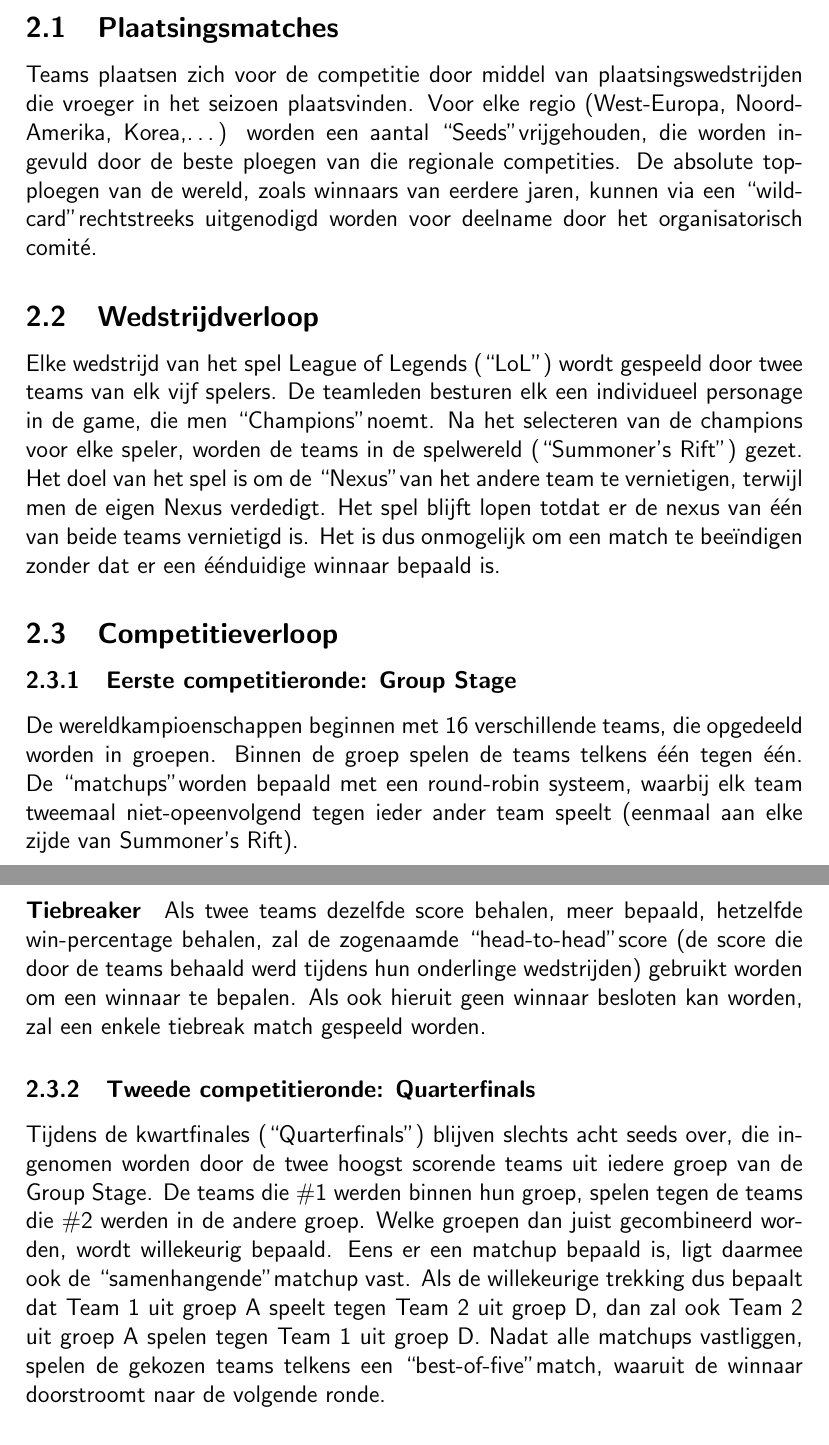
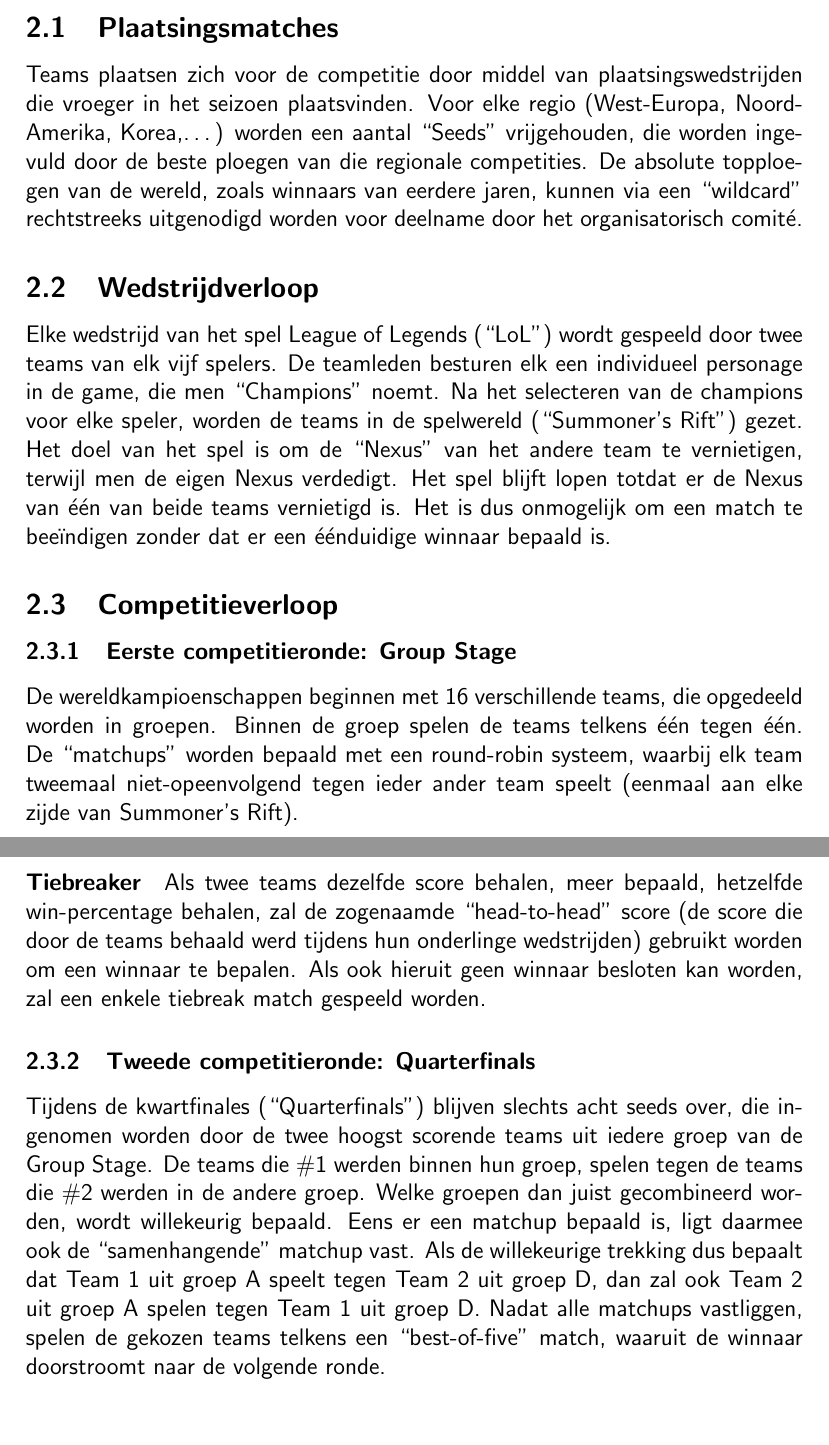
Before and after one commit to MidasLamb/RequirementsEngineering, a LaTeX document (Verslag.tex): two parts of pages 3 and 4 of 4, joined at a grey line, cut so that both start at the same text, the shorter picture padded with empty space. Compiled offline with pdfLaTeX.

Commit message:
aanhalingstekens fix

```diff
--- a/Verslag.tex
+++ b/Verslag.tex
@@ -26,13 +26,13 @@
 	\section{Beschrijving Competitie}
 		\subsection{Plaatsingsmatches}
-			Teams plaatsen zich voor de competitie door middel van plaatsingswedstrijden die vroeger in het seizoen plaatsvinden. Voor elke regio (West-Europa, Noord-Amerika, Korea,\dots) worden een aantal ``Seeds" vrijgehouden, die worden ingevuld door de beste ploegen van die regionale competities. De absolute topploegen van de wereld, zoals winnaars van eerdere jaren, kunnen via een ``wildcard" rechtstreeks uitgenodigd worden voor deelname door het organisatorisch comité.
+			Teams plaatsen zich voor de competitie door middel van plaatsingswedstrijden die vroeger in het seizoen plaatsvinden. Voor elke regio (West-Europa, Noord-Amerika, Korea,\dots) worden een aantal ``Seeds'' vrijgehouden, die worden ingevuld door de beste ploegen van die regionale competities. De absolute topploegen van de wereld, zoals winnaars van eerdere jaren, kunnen via een ``wildcard'' rechtstreeks uitgenodigd worden voor deelname door het organisatorisch comité.
 		\subsection{Wedstrijdverloop}
-			Elke wedstrijd van het spel League of Legends (``LoL") wordt gespeeld door twee teams van elk vijf spelers. De teamleden besturen elk een individueel personage in de game, die men ``Champions" noemt. Na het selecteren van de champions voor elke speler, worden de teams in de spelwereld (``Summoner's Rift") gezet. Het doel van het spel is om de ``Nexus" van het andere team te vernietigen, terwijl men de eigen Nexus verdedigt. Het spel blijft lopen totdat er de nexus van één van beide teams vernietigd is. Het is dus onmogelijk om een match te beeïndigen zonder dat er een éénduidige winnaar bepaald is.
+			Elke wedstrijd van het spel League of Legends (``LoL'') wordt gespeeld door twee teams van elk vijf spelers. De teamleden besturen elk een individueel personage in de game, die men ``Champions'' noemt. Na het selecteren van de champions voor elke speler, worden de teams in de spelwereld (``Summoner's Rift'') gezet. Het doel van het spel is om de ``Nexus'' van het andere team te vernietigen, terwijl men de eigen Nexus verdedigt. Het spel blijft lopen totdat er de Nexus van één van beide teams vernietigd is. Het is dus onmogelijk om een match te beeïndigen zonder dat er een éénduidige winnaar bepaald is.
 		\subsection{Competitieverloop}
 			\subsubsection{Eerste competitieronde: Group Stage}
-				De wereldkampioenschappen beginnen met 16 verschillende teams, die opgedeeld worden in groepen. Binnen de groep spelen de teams telkens één tegen één. De ``matchups" worden bepaald met een round-robin systeem, waarbij elk team tweemaal niet-opeenvolgend tegen ieder ander team speelt (eenmaal aan elke zijde van Summoner's Rift).
+				De wereldkampioenschappen beginnen met 16 verschillende teams, die opgedeeld worden in groepen. Binnen de groep spelen de teams telkens één tegen één. De ``matchups'' worden bepaald met een round-robin systeem, waarbij elk team tweemaal niet-opeenvolgend tegen ieder ander team speelt (eenmaal aan elke zijde van Summoner's Rift).
 				\paragraph{Tiebreaker}
-				Als twee teams dezelfde score behalen, meer bepaald, hetzelfde win-percentage behalen, zal de zogenaamde ``head-to-head" score (de score die door de teams behaald werd tijdens hun onderlinge wedstrijden) gebruikt worden om een winnaar te bepalen. Als ook hieruit geen winnaar besloten kan worden, zal een enkele tiebreak match gespeeld worden.
+				Als twee teams dezelfde score behalen, meer bepaald, hetzelfde win-percentage behalen, zal de zogenaamde ``head-to-head'' score (de score die door de teams behaald werd tijdens hun onderlinge wedstrijden) gebruikt worden om een winnaar te bepalen. Als ook hieruit geen winnaar besloten kan worden, zal een enkele tiebreak match gespeeld worden.
 			\subsubsection{Tweede competitieronde: Quarterfinals}
-				Tijdens de kwartfinales (``Quarterfinals") blijven slechts acht seeds over, die ingenomen worden door de twee hoogst scorende teams uit iedere groep van de Group Stage. De teams die \#1 werden binnen hun groep, spelen tegen de teams die \#2 werden in de andere groep. Welke groepen dan juist gecombineerd worden, wordt willekeurig bepaald. Eens er een matchup bepaald is, ligt daarmee ook de ``samenhangende" matchup vast. Als de willekeurige trekking dus bepaalt dat Team 1 uit groep A speelt tegen Team 2 uit groep D, dan zal ook Team 2 uit groep A spelen tegen Team 1 uit groep D. Nadat alle matchups vastliggen, spelen de gekozen teams telkens een ``best-of-five" match, waaruit de winnaar doorstroomt naar de volgende ronde.
+				Tijdens de kwartfinales (``Quarterfinals'') blijven slechts acht seeds over, die ingenomen worden door de twee hoogst scorende teams uit iedere groep van de Group Stage. De teams die \#1 werden binnen hun groep, spelen tegen de teams die \#2 werden in de andere groep. Welke groepen dan juist gecombineerd worden, wordt willekeurig bepaald. Eens er een matchup bepaald is, ligt daarmee ook de ``samenhangende'' matchup vast. Als de willekeurige trekking dus bepaalt dat Team 1 uit groep A speelt tegen Team 2 uit groep D, dan zal ook Team 2 uit groep A spelen tegen Team 1 uit groep D. Nadat alle matchups vastliggen, spelen de gekozen teams telkens een ``best-of-five'' match, waaruit de winnaar doorstroomt naar de volgende ronde.
 			\subsubsection{Derde competitieronde: Semifinals}
```
Also changed, not shown: Verslag.tex (6 more changed lines).
